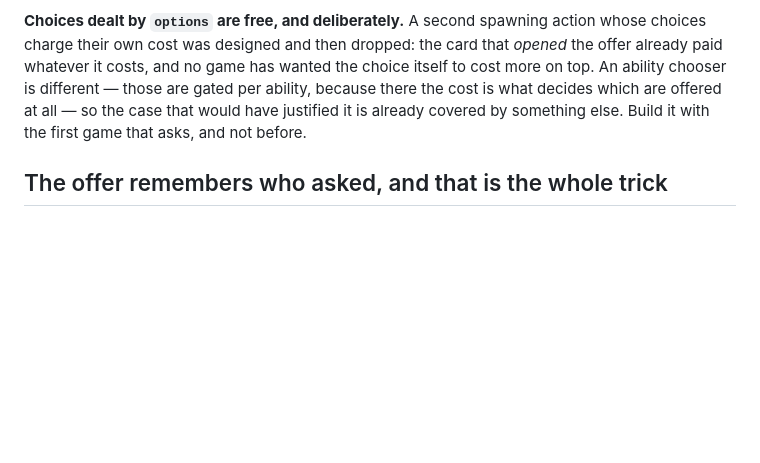
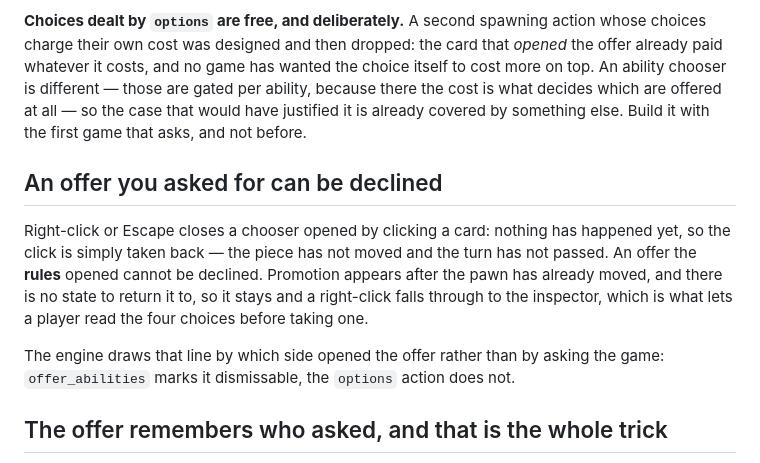
Before and after one commit to Kdansky/ravel, a Markdown page: ideas/DONE.md, the part around the change. GitHub-like rendering; blank space fills up the shorter version.

Commit message:
Record the dismissable rule where the offer is described
The commit that added it updated the manual and missed DONE.md, whose options
section is where somebody wonders why a promotion menu will not close.

Co-Authored-By: Claude Opus 5 (1M context) <noreply@anthropic.com>
Claude-Session: https://claude.ai/code/session_01HCtqBfu5PQBar5XiUzZcoN

```diff
--- a/ideas/DONE.md
+++ b/ideas/DONE.md
@@ -1022,6 +1022,18 @@ those are gated per ability, because there the cost is what decides which are
 offered at all — so the case that would have justified it is already covered by
 something else. Build it with the first game that asks, and not before.
 
+## An offer you asked for can be declined
+
+Right-click or Escape closes a chooser opened by clicking a card: nothing has
+happened yet, so the click is simply taken back — the piece has not moved and
+the turn has not passed. An offer the **rules** opened cannot be declined.
+Promotion appears after the pawn has already moved, and there is no state to
+return it to, so it stays and a right-click falls through to the inspector,
+which is what lets a player read the four choices before taking one.
+
+The engine draws that line by which side opened the offer rather than by asking
+the game: `offer_abilities` marks it dismissable, the `options` action does not.
+
 ## The offer remembers who asked, and that is the whole trick
 
 The first promotion had the pawn set a `promotion` stat, declared a computed tag
```
